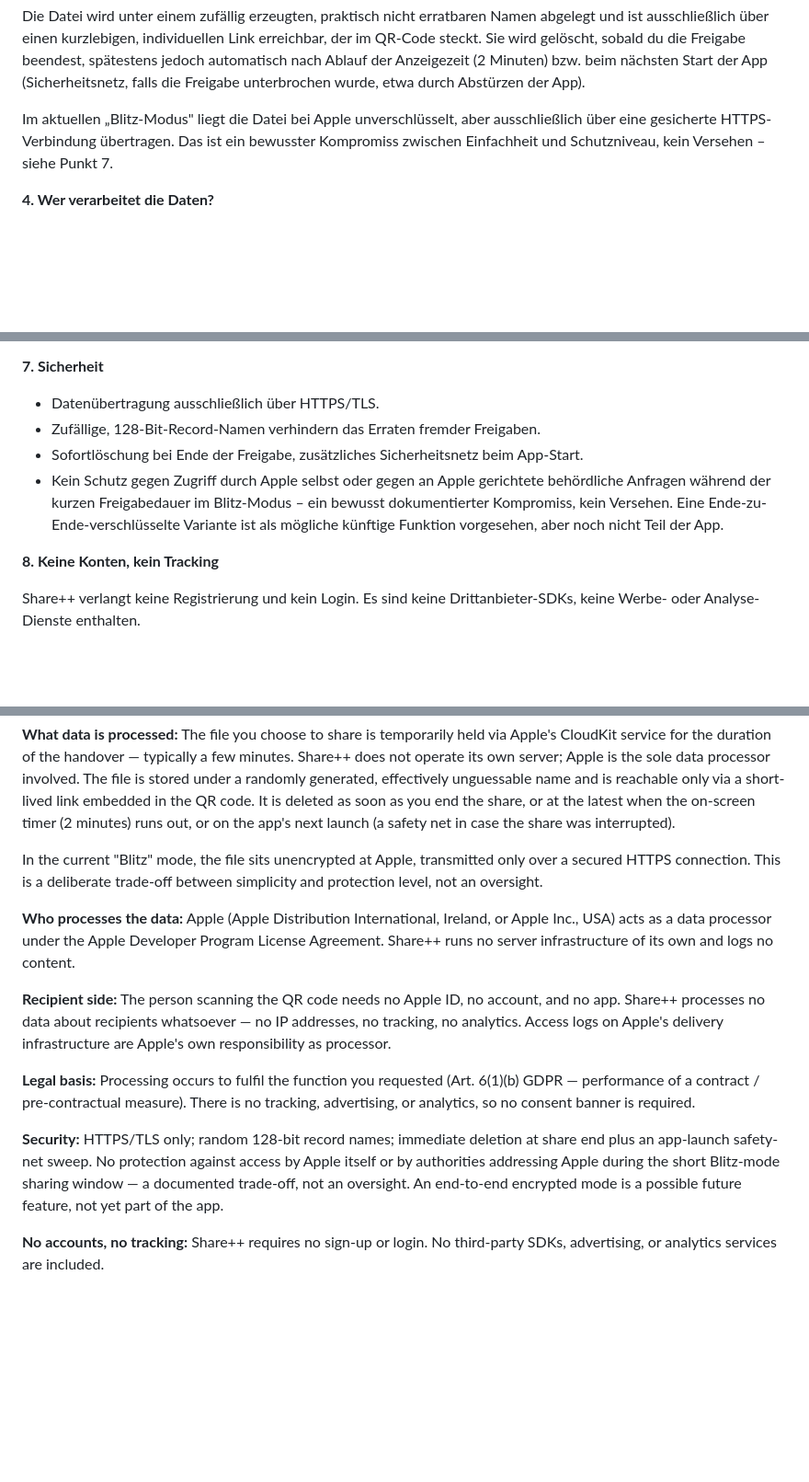
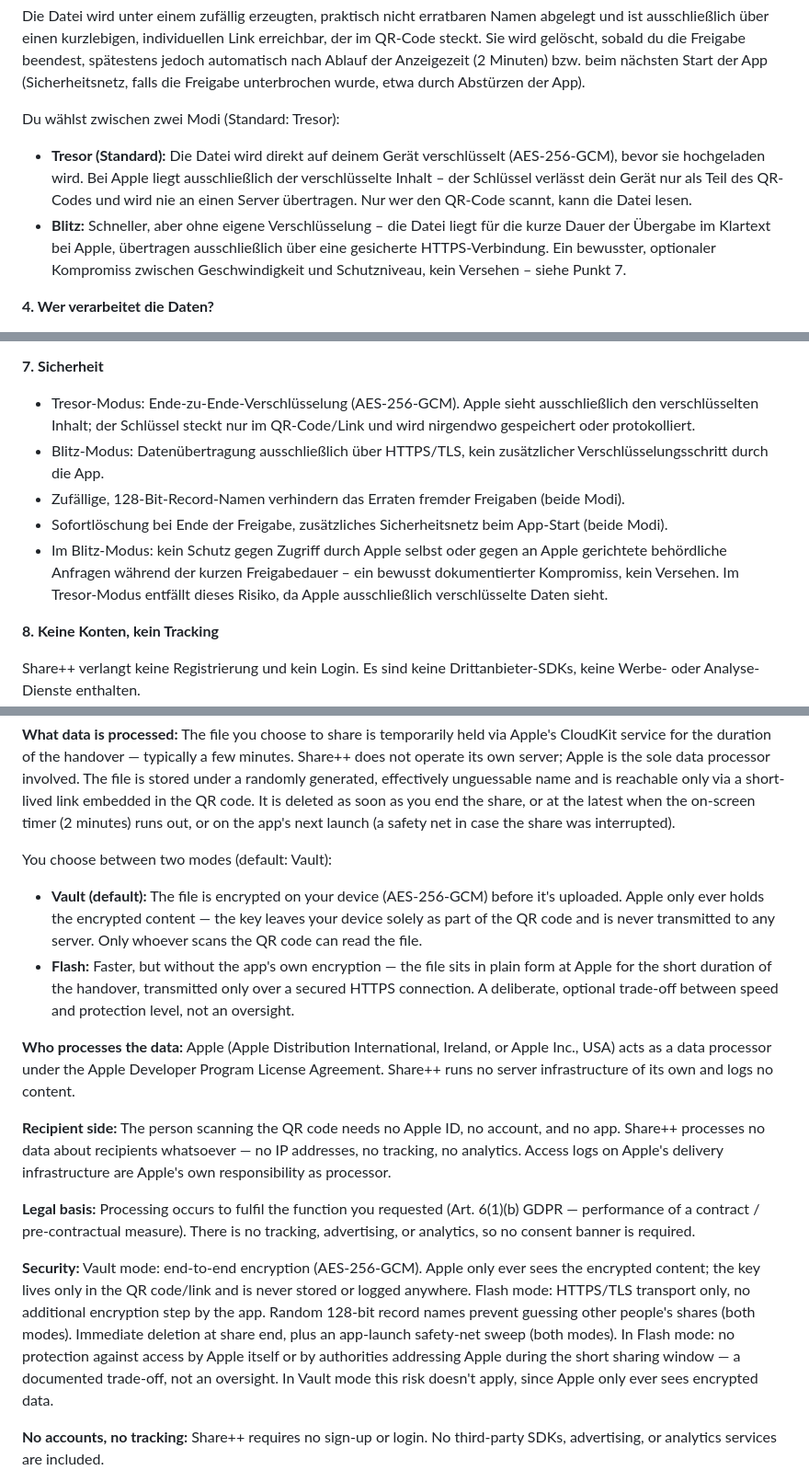
Before and after one commit to Zebrazeh/Info, a Markdown page: datenschutz_shareplusplus.md, 3 parts joined by grey strips. Shown at 92% size. Rendered like a GitHub page; blank space fills up the shorter version.

```diff
--- a/datenschutz_shareplusplus.md
+++ b/datenschutz_shareplusplus.md
@@ -33,7 +33,10 @@ Die von dir zum Teilen ausgewählte Datei (Foto, Dokument oder Link) wird für d
 
 Die Datei wird unter einem zufällig erzeugten, praktisch nicht erratbaren Namen abgelegt und ist ausschließlich über einen kurzlebigen, individuellen Link erreichbar, der im QR-Code steckt. Sie wird gelöscht, sobald du die Freigabe beendest, spätestens jedoch automatisch nach Ablauf der Anzeigezeit (2 Minuten) bzw. beim nächsten Start der App (Sicherheitsnetz, falls die Freigabe unterbrochen wurde, etwa durch Abstürzen der App).
 
-Im aktuellen „Blitz-Modus" liegt die Datei bei Apple unverschlüsselt, aber ausschließlich über eine gesicherte HTTPS-Verbindung übertragen. Das ist ein bewusster Kompromiss zwischen Einfachheit und Schutzniveau, kein Versehen – siehe Punkt 7.
+Du wählst zwischen zwei Modi (Standard: Tresor):
+
+- **Tresor (Standard):** Die Datei wird direkt auf deinem Gerät verschlüsselt (AES-256-GCM), bevor sie hochgeladen wird. Bei Apple liegt ausschließlich der verschlüsselte Inhalt – der Schlüssel verlässt dein Gerät nur als Teil des QR-Codes und wird nie an einen Server übertragen. Nur wer den QR-Code scannt, kann die Datei lesen.
+- **Blitz:** Schneller, aber ohne eigene Verschlüsselung – die Datei liegt für die kurze Dauer der Übergabe im Klartext bei Apple, übertragen ausschließlich über eine gesicherte HTTPS-Verbindung. Ein bewusster, optionaler Kompromiss zwischen Geschwindigkeit und Schutzniveau, kein Versehen – siehe Punkt 7.
 
 **4. Wer verarbeitet die Daten?**
 
@@ -49,10 +52,11 @@ Die Verarbeitung erfolgt zur Erfüllung der von dir gewünschten Funktion (Art.
 
 **7. Sicherheit**
 
-- Datenübertragung ausschließlich über HTTPS/TLS.
-- Zufällige, 128-Bit-Record-Namen verhindern das Erraten fremder Freigaben.
-- Sofortlöschung bei Ende der Freigabe, zusätzliches Sicherheitsnetz beim App-Start.
-- Kein Schutz gegen Zugriff durch Apple selbst oder gegen an Apple gerichtete behördliche Anfragen während der kurzen Freigabedauer im Blitz-Modus – ein bewusst dokumentierter Kompromiss, kein Versehen. Eine Ende-zu-Ende-verschlüsselte Variante ist als mögliche künftige Funktion vorgesehen, aber noch nicht Teil der App.
+- Tresor-Modus: Ende-zu-Ende-Verschlüsselung (AES-256-GCM). Apple sieht ausschließlich den verschlüsselten Inhalt; der Schlüssel steckt nur im QR-Code/Link und wird nirgendwo gespeichert oder protokolliert.
+- Blitz-Modus: Datenübertragung ausschließlich über HTTPS/TLS, kein zusätzlicher Verschlüsselungsschritt durch die App.
+- Zufällige, 128-Bit-Record-Namen verhindern das Erraten fremder Freigaben (beide Modi).
+- Sofortlöschung bei Ende der Freigabe, zusätzliches Sicherheitsnetz beim App-Start (beide Modi).
+- Im Blitz-Modus: kein Schutz gegen Zugriff durch Apple selbst oder gegen an Apple gerichtete behördliche Anfragen während der kurzen Freigabedauer – ein bewusst dokumentierter Kompromiss, kein Versehen. Im Tresor-Modus entfällt dieses Risiko, da Apple ausschließlich verschlüsselte Daten sieht.
 
 **8. Keine Konten, kein Tracking**
 
@@ -81,7 +85,10 @@ As of: July 2026
 
 **What data is processed:** The file you choose to share is temporarily held via Apple's CloudKit service for the duration of the handover — typically a few minutes. Share++ does not operate its own server; Apple is the sole data processor involved. The file is stored under a randomly generated, effectively unguessable name and is reachable only via a short-lived link embedded in the QR code. It is deleted as soon as you end the share, or at the latest when the on-screen timer (2 minutes) runs out, or on the app's next launch (a safety net in case the share was interrupted).
 
-In the current "Blitz" mode, the file sits unencrypted at Apple, transmitted only over a secured HTTPS connection. This is a deliberate trade-off between simplicity and protection level, not an oversight.
+You choose between two modes (default: Vault):
+
+- **Vault (default):** The file is encrypted on your device (AES-256-GCM) before it's uploaded. Apple only ever holds the encrypted content — the key leaves your device solely as part of the QR code and is never transmitted to any server. Only whoever scans the QR code can read the file.
+- **Flash:** Faster, but without the app's own encryption — the file sits in plain form at Apple for the short duration of the handover, transmitted only over a secured HTTPS connection. A deliberate, optional trade-off between speed and protection level, not an oversight.
 
 **Who processes the data:** Apple (Apple Distribution International, Ireland, or Apple Inc., USA) acts as a data processor under the Apple Developer Program License Agreement. Share++ runs no server infrastructure of its own and logs no content.
 
@@ -89,7 +96,7 @@ In the current "Blitz" mode, the file sits unencrypted at Apple, transmitted onl
 
 **Legal basis:** Processing occurs to fulfil the function you requested (Art. 6(1)(b) GDPR — performance of a contract / pre-contractual measure). There is no tracking, advertising, or analytics, so no consent banner is required.
 
-**Security:** HTTPS/TLS only; random 128-bit record names; immediate deletion at share end plus an app-launch safety-net sweep. No protection against access by Apple itself or by authorities addressing Apple during the short Blitz-mode sharing window — a documented trade-off, not an oversight. An end-to-end encrypted mode is a possible future feature, not yet part of the app.
+**Security:** Vault mode: end-to-end encryption (AES-256-GCM). Apple only ever sees the encrypted content; the key lives only in the QR code/link and is never stored or logged anywhere. Flash mode: HTTPS/TLS transport only, no additional encryption step by the app. Random 128-bit record names prevent guessing other people's shares (both modes). Immediate deletion at share end, plus an app-launch safety-net sweep (both modes). In Flash mode: no protection against access by Apple itself or by authorities addressing Apple during the short sharing window — a documented trade-off, not an oversight. In Vault mode this risk doesn't apply, since Apple only ever sees encrypted data.
 
 **No accounts, no tracking:** Share++ requires no sign-up or login. No third-party SDKs, advertising, or analytics services are included.
 
```
Also changed, not shown: other parts of datenschutz_shareplusplus.md (+10 -4 lines), about_shareplusplus.md (+4 -4 lines).
